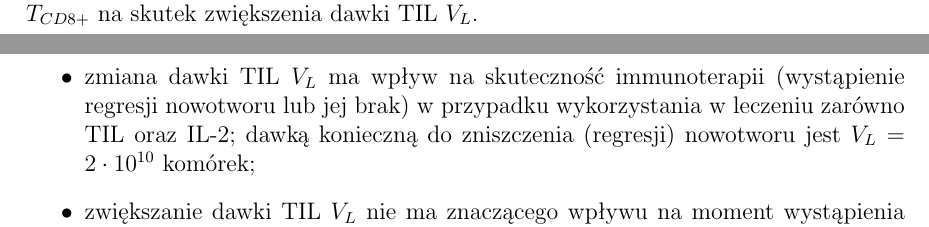
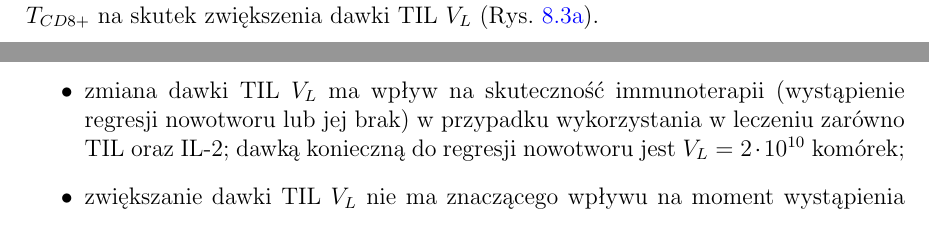
Before and after one commit to kulaczanna/Magisterka, a LaTeX thesis (Sprawozdanie/moje/ImmunochemiotherapyModel.tex, which reads Sprawozdanie/moje/Rozdzialy.tex): two parts of pages 79 and 80 of 136, joined at a grey line, cut so that both start at the same text. The pictures show the PDF file Sprawozdanie/moje/ImmunochemiotherapyModel.pdf that the author committed with the source; the source files are stored in an older character set and shown here as Unicode.

Commit message:
końcówka - v37 poprawki sotateczne rozdział 8 s3 3.09.2020

```diff
--- a/Sprawozdanie/moje/Rozdzialy.tex
+++ b/Sprawozdanie/moje/Rozdzialy.tex
@@ -1370,14 +1370,14 @@
 
 Symulacja zakładała sześciokrotne powtórzenie cyklu dozowania IL-2 oraz~jednokrotny cykl podawania TIL. Czas dawkowania IL-2 wynosił 7 godzin i~12 minut. Czas dawkowania TIL wynosił 1 dzień (24 godziny). Długość przerwy pomiędzy kolejnymi powtórzeniami cyklu IL-2 wynosiła 4 godziny i~48 minut. Dzień rozpoczęcia dozowania IL-2 to~9 dzień symulacji, natomiast rozpoczęcie dozowania TIL nastąpiło w~8 dniu symulacji.
 
-Dzięki zwiększeniu dawki TIL do~wartości $V_L = 2 \cdot 10^{10}$ komórek immunoterapia była skuteczna w~przypadku guza o~początkowej liczbie komórek nowotworowych $T(0) = 1,8 \cdot 10^{7}$, czego nie~udało się uzyskać w~symulacji \ref{immuno_zmiana_pocz_war_guza}. Regresja nastąpiła po~18 dniach od~rozpoczęcia symulacji. Można było zaobserwować znaczny wzrost liczby limfocytów $T_{CD8+}$ na~skutek zwiększenia dawki TIL $V_L$.
-
-\begin{figure}[h!]
-\centering
-\subfloat[Zmiany w~czasie liczby komórek badanych populacji dla~dawki TIL $V_L = 2 \cdot 10^{10}$ komórek dla~leczenia z~wykorzystaniem IL-2. Widoczna (linia czerwona) regresja nowotworu po~18 dniach.]{\label{wykres_zmiany_dawki_TIL_przy_IL2}
+Dzięki zwiększeniu dawki TIL do~wartości $V_L = 2 \cdot 10^{10}$ komórek immunoterapia była skuteczna w~przypadku guza o~początkowej liczbie komórek nowotworowych $T(0) = 1,8 \cdot 10^{7}$, czego nie~udało się uzyskać w~symulacji \ref{immuno_zmiana_pocz_war_guza}. Regresja nastąpiła po~18 dniach od~rozpoczęcia symulacji. Można było zaobserwować znaczny wzrost liczby limfocytów $T_{CD8+}$ na~skutek zwiększenia dawki TIL $V_L$ (Rys. \ref{wykres_zmiany_dawki_TIL_przy_IL2}).
+
+\begin{figure}[h!]
+\centering
+\subfloat[Zmiany w~czasie liczby komórek badanych populacji dla~dawki TIL \\ $V_L = 2 \cdot 10^{10}$ komórek dla~leczenia z~wykorzystaniem IL-2. Widoczna (linia czerwona) regresja nowotworu po~18 dniach.]{\label{wykres_zmiany_dawki_TIL_przy_IL2}
 \includegraphics[width=0.5\textwidth]{wykres_zmiany_dawki_TIL_przy_IL2}}
 \quad
-\subfloat[Zmiany w~czasie stężenia, dozowanych podczas immunoterapii, IL-2 dla~dawki TIL $V_L = 2 \cdot 10^{10}$ komórek dla~leczenia z~wykorzystaniem IL-2.]{\label{stezenie_zmiany_dawki_TIL_przy_IL2}
+\subfloat[Zmiany w~czasie stężenia, dozowanych podczas immunoterapii, IL-2 dla~dawki TIL \\ $V_L = 2 \cdot 10^{10}$ komórek dla~leczenia z~wykorzystaniem IL-2.]{\label{stezenie_zmiany_dawki_TIL_przy_IL2}
 \includegraphics[width=0.5\textwidth]{stezenie_zmiany_dawki_TIL_przy_IL2}}
 \caption[Zmiany w~czasie liczby komórek badanych populacji oraz~stężenia IL-2 - immunoterapia, scenariusz III, zmiana dawki TIL $V_L$]{Zmiany w~czasie liczby komórek badanych populacji oraz~stężenia dozowanych podczas immunoterapii IL-2 dla~dawki TIL $V_L = 2 \cdot 10^{10}$ komórek dla~leczenia z~wykorzystaniem IL-2. Początkowa liczba komórek nowotworowych $T(0) = 1,8 \cdot 10^{7}$, początkowa liczba komórek NK $N(0) = 10^{5}$, początkowa liczba limfocytów $T_{CD8+}$ $L(0) = 10^{2}$, początkowa liczba limfocytów krążących $C(0) = 3,5 \cdot 10^{9}$.}
 \label{wykresy_zmiany_dawki_TIL_przy_IL2}
@@ -1386,7 +1386,7 @@
 \newpage
 \textbf{Wnioski:}
 \begin{itemize}
-\item zmiana dawki TIL $V_L$ ma~wpływ na~skuteczność immunoterapii (wystąpienie regresji nowotworu lub jej brak) w~przypadku wykorzystania w~leczeniu zarówno TIL oraz~IL-2; dawką konieczną do~zniszczenia (regresji) nowotworu jest $V_L = 2 \cdot 10^{10}$ komórek;
+\item zmiana dawki TIL $V_L$ ma~wpływ na~skuteczność immunoterapii (wystąpienie regresji nowotworu lub jej brak) w~przypadku wykorzystania w~leczeniu zarówno TIL oraz~IL-2; dawką konieczną do~regresji nowotworu jest $V_L = 2 \cdot 10^{10}$ komórek;
 \item zwiększanie dawki TIL $V_L$ nie~ma~znaczącego wpływu na~moment wystąpienia regresji; w~każdym przypadku (dla $V_L \geq 2 \cdot 10^{10}$ komórek) jest to~18 dzień symulacji;
 \item leczenie z~wykorzystaniem TIL oraz~IL-2 różni się znacząco od~leczenia z~wykorzystaniem wyłącznie TIL; leczenie z~wykorzystaniem wyłącznie TIL nie~jest w~stanie doprowadzić do~regresji nowotworu; wykorzystanie IL-2 w~immunoterapii dla~tego przypadku jest konieczne.
 \end{itemize}
```
Also changed, not shown: Sprawozdanie/moje/ImmunochemiotherapyModel.pdf, Sprawozdanie/moje/Rozdzialy.tex (4 more changed lines), 4 other files.
